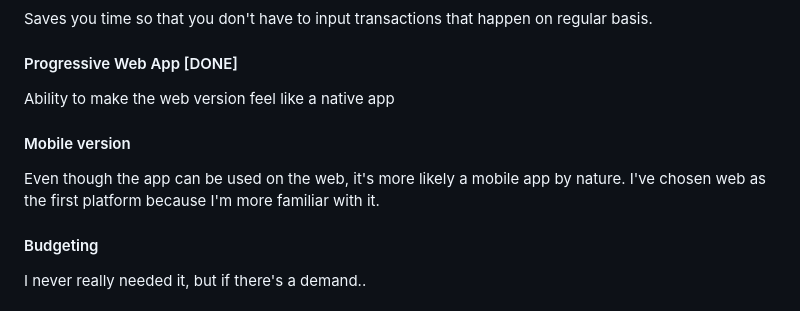
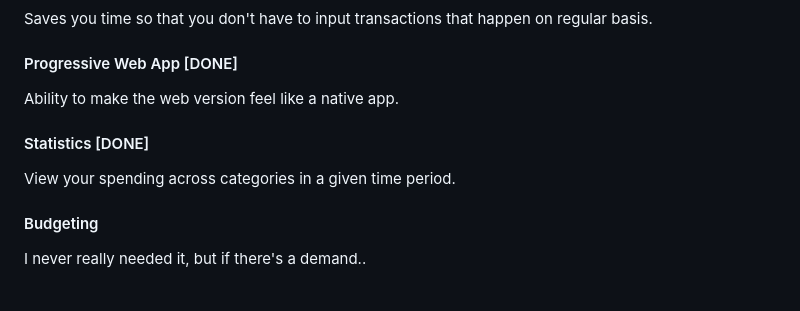
Before and after one commit to pycanis/lofextra, a Markdown page: README.md, the part around the change. Rendered like a GitHub page.

```diff
--- a/README.md
+++ b/README.md
@@ -32,11 +32,11 @@ Saves you time so that you don't have to input transactions that happen on regul
 
 #### Progressive Web App [DONE]
 
-Ability to make the web version feel like a native app
+Ability to make the web version feel like a native app.
 
-#### Mobile version
+#### Statistics [DONE]
 
-Even though the app can be used on the web, it's more likely a mobile app by nature. I've chosen web as the first platform because I'm more familiar with it.
+View your spending across categories in a given time period.
 
 #### Budgeting
 
```
